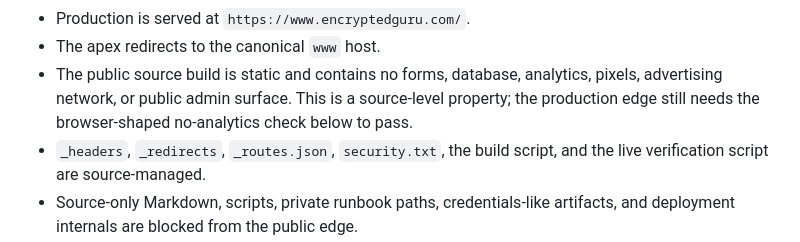
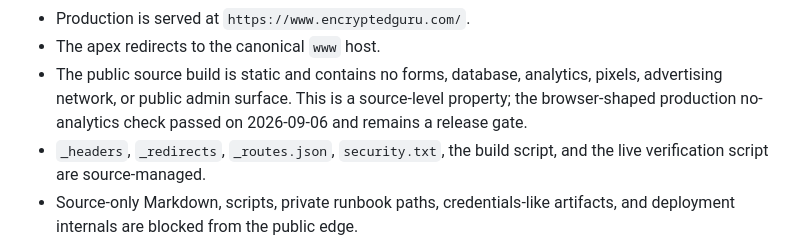
Before and after one commit to EncGur/encryptedguru-site, a Markdown page: PROJECT_STATE.md, the part around the change. GitHub-like rendering.

Commit message:
docs: align production state with live pass

```diff
--- a/PROJECT_STATE.md
+++ b/PROJECT_STATE.md
@@ -160,8 +160,8 @@ clear separation from private operational control.
 - The apex redirects to the canonical `www` host.
 - The public source build is static and contains no forms, database, analytics,
   pixels, advertising network, or public admin surface. This is a source-level
-  property; the production edge still needs the browser-shaped no-analytics
-  check below to pass.
+  property; the browser-shaped production no-analytics check passed on
+  2026-09-06 and remains a release gate.
 - `_headers`, `_redirects`, `_routes.json`, `security.txt`, the build script,
   and the live verification script are source-managed.
 - Source-only Markdown, scripts, private runbook paths, credentials-like
```
